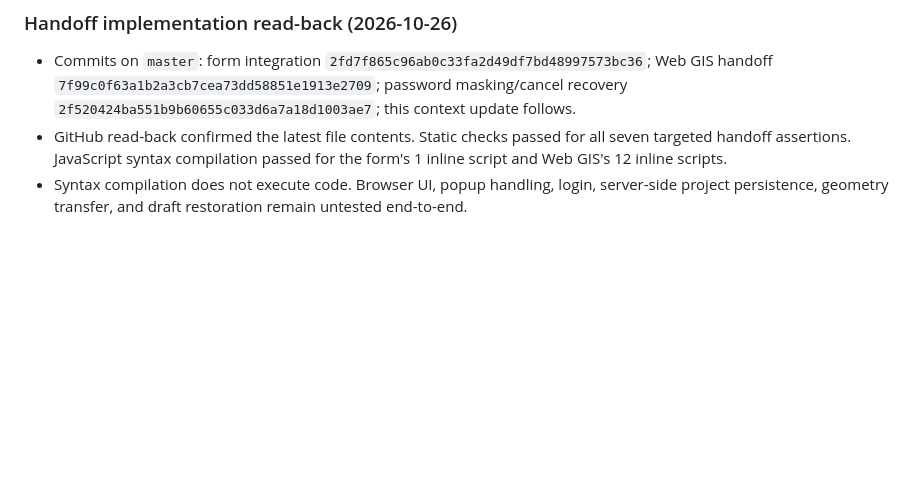
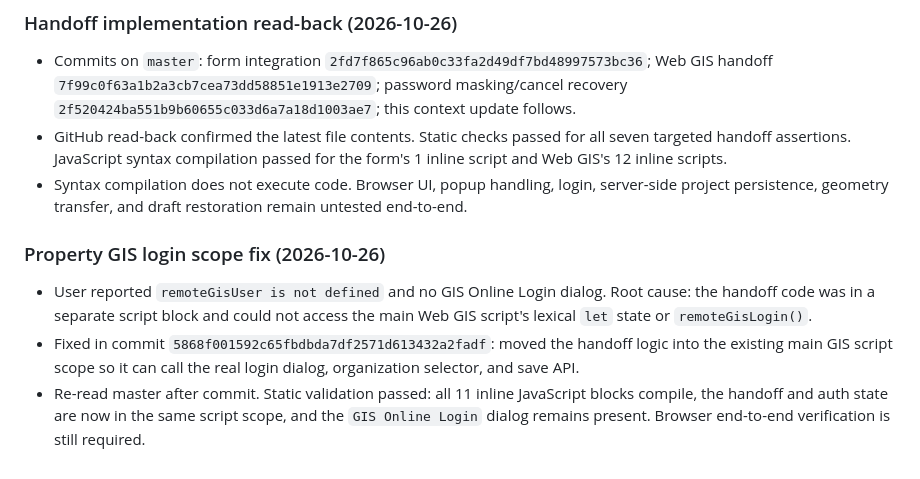
Before and after one commit to alivaesy/sabzroyanuraman-brokerage-platform, a Markdown page: WEBGIS_DEVELOPMENT_CONTEXT.md, the part around the change. GitHub-like rendering; blank space fills up the shorter version.

Commit message:
Document GIS login scope fix

```diff
--- a/WEBGIS_DEVELOPMENT_CONTEXT.md
+++ b/WEBGIS_DEVELOPMENT_CONTEXT.md
@@ -150,3 +150,9 @@ At the end of each meaningful batch, update this file with the verified date, co
 - Commits on `master`: form integration `2fd7f865c96ab0c33fa2d49df7bd48997573bc36`; Web GIS handoff `7f99c0f63a1b2a3cb7cea73dd58851e1913e2709`; password masking/cancel recovery `2f520424ba551b9b60655c033d6a7a18d1003ae7`; this context update follows.
 - GitHub read-back confirmed the latest file contents. Static checks passed for all seven targeted handoff assertions. JavaScript syntax compilation passed for the form's 1 inline script and Web GIS's 12 inline scripts.
 - Syntax compilation does not execute code. Browser UI, popup handling, login, server-side project persistence, geometry transfer, and draft restoration remain untested end-to-end.
+
+
+### Property GIS login scope fix (2026-10-26)
+- User reported `remoteGisUser is not defined` and no GIS Online Login dialog. Root cause: the handoff code was in a separate script block and could not access the main Web GIS script's lexical `let` state or `remoteGisLogin()`.
+- Fixed in commit `5868f001592c65fbdbda7df2571d613432a2fadf`: moved the handoff logic into the existing main GIS script scope so it can call the real login dialog, organization selector, and save API.
+- Re-read master after commit. Static validation passed: all 11 inline JavaScript blocks compile, the handoff and auth state are now in the same script scope, and the `GIS Online Login` dialog remains present. Browser end-to-end verification is still required.
```
